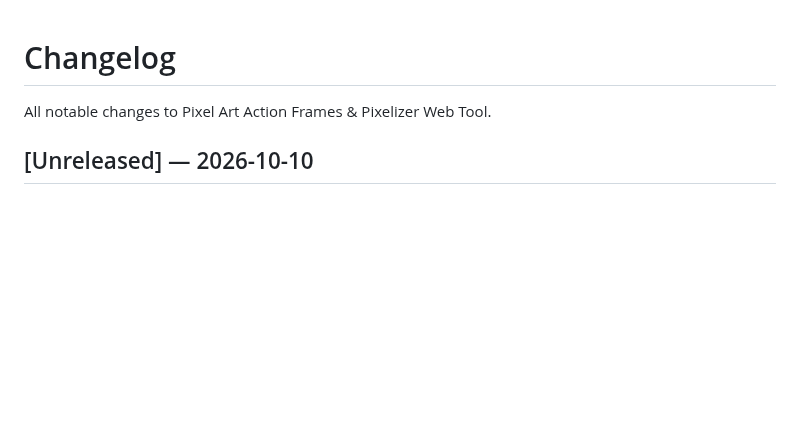
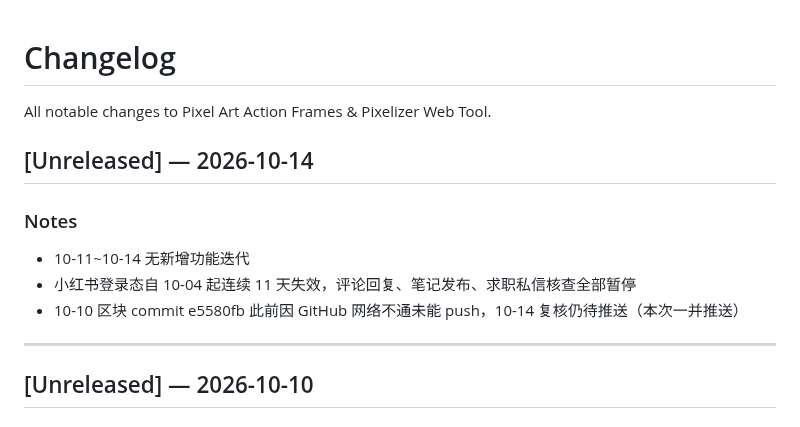
Before and after one commit to andrewlff/pixel-art-site, a Markdown page: CHANGELOG.md, the part around the change. Drawn GitHub-style; blank space fills up the shorter version.

Commit message:
docs: changelog 2026-10-14 - xhs login outage day 11, no new iteration

```diff
--- a/CHANGELOG.md
+++ b/CHANGELOG.md
@@ -3,6 +3,14 @@
 All notable changes to Pixel Art Action Frames & Pixelizer Web Tool.
 
 
+## [Unreleased] — 2026-10-14
+
+### Notes
+- 10-11~10-14 无新增功能迭代
+- 小红书登录态自 10-04 起连续 11 天失效，评论回复、笔记发布、求职私信核查全部暂停
+- 10-10 区块 commit e5580fb 此前因 GitHub 网络不通未能 push，10-14 复核仍待推送（本次一并推送）
+
+---
 ## [Unreleased] — 2026-10-10
 
 ### Notes
```
